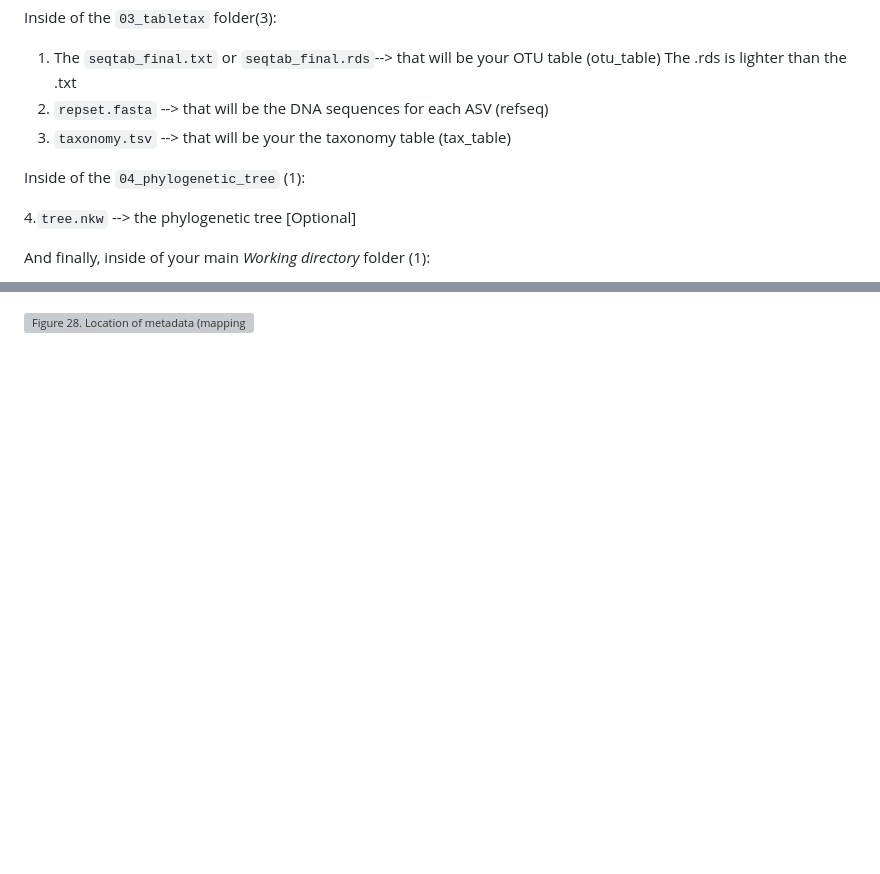
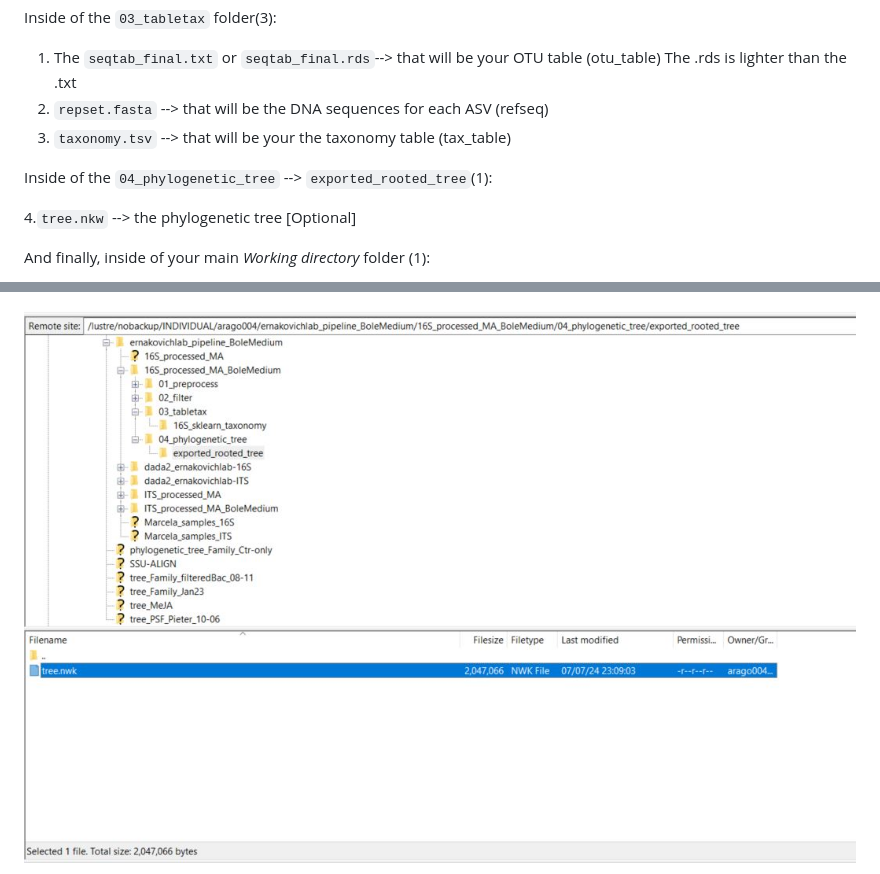
Before and after one commit to Marcelara/PSF_Anunna, a Markdown page: Pipeline_for_Anunna.md, 2 parts joined by grey strips. GitHub-like rendering; pictures changed too: images/09_phylogenetic_tree_file.JPG (added); blank space fills up the shorter version; grey boxes are pictures that could not be loaded.

Commit message:
Added phylogenetic tree file

```diff
--- a/Pipeline_for_Anunna.md
+++ b/Pipeline_for_Anunna.md
@@ -1063,7 +1063,7 @@ Inside of the `03_tabletax` folder(3):
 2. `repset.fasta` --> that will be the DNA sequences for each ASV (refseq)
 3. `taxonomy.tsv` --> that will be your the taxonomy table (tax_table)
 
-Inside of the `04_phylogenetic_tree` (1):
+Inside of the `04_phylogenetic_tree` --> `exported_rooted_tree`(1):
 
 4.`tree.nkw`  --> the phylogenetic tree [Optional]
 
@@ -1075,5 +1075,5 @@ And finally, inside of your main _Working directory_ folder (1):
 
 ![Figure 27. Location of taxonomy.tsv file](./images/08_Taxonomy_file.jpg)
 
-![Figure 28. Location of metadata (mapping) file](./images/08_Metadata-mapping_file.jpg)
+![Figure 28. Location of phylogenetic tree file](./images/09_phylogenetic_tree_file.JPG)
 
```
Also changed, not shown: other parts of Pipeline_for_Anunna.md (+6 -1 lines), 1 other file.
